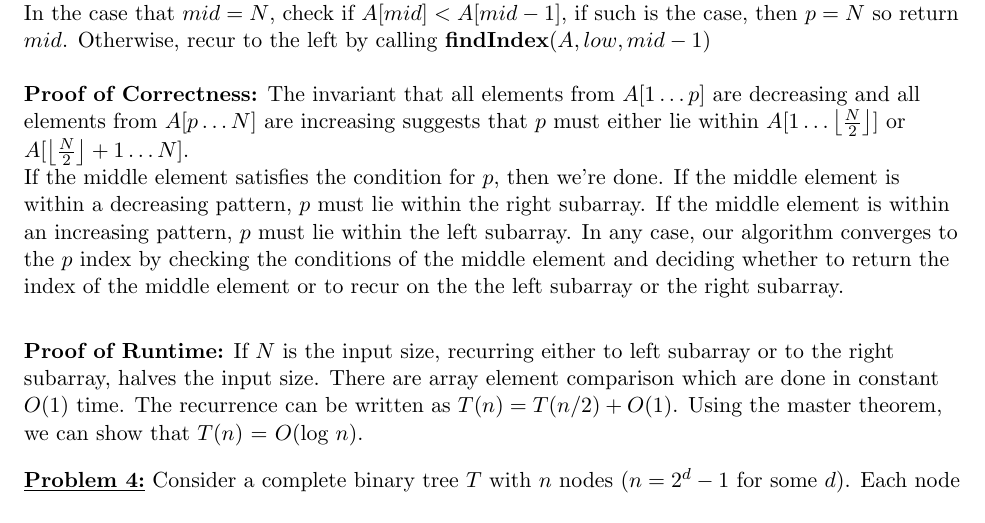
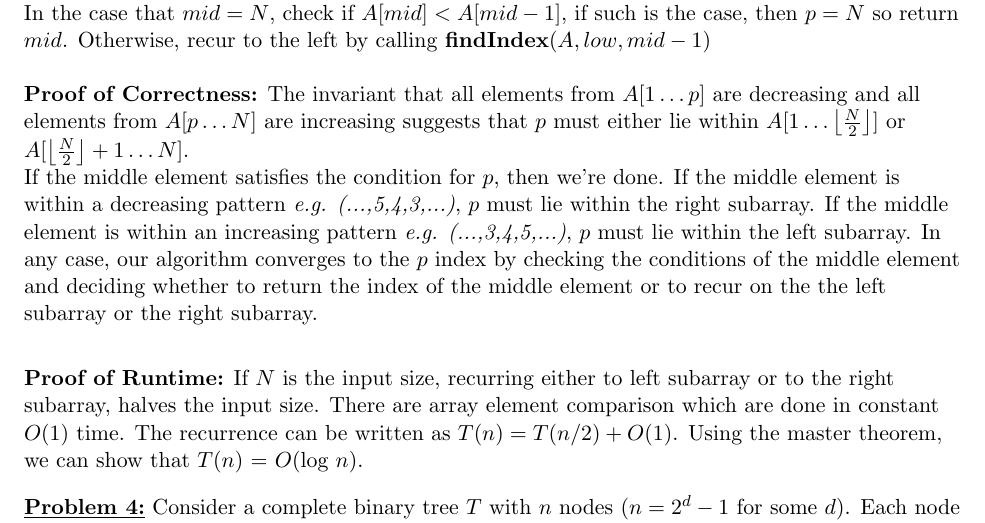
Before and after one commit to ddsun95/homework, a LaTeX problem sheet (hw1.tex): part of page 3 of 5, cut so that both start at the same text. Compiled offline with pdfLaTeX.

Commit message:
finished

```diff
--- a/hw1.tex
+++ b/hw1.tex
@@ -89,8 +89,8 @@
 		\textbf{Proof of Correctness:} The invariant that all elements from $A[1 \dots p]$ are decreasing and all elements from $A[p \dots N]$ are increasing suggests that $p$ must either lie within $A[1 \dots \left\lfloor\frac{N}{2}\right\rfloor]$ or
 		$A[\left\lfloor\frac{N}{2}\right\rfloor + 1 \dots N]$. \newline
 		If the middle element satisfies the condition for $p$, then we're done.
-		If the middle element is within a decreasing pattern, $p$ must lie within the right subarray.
-		If the middle element is within an increasing pattern, $p$ must lie within the left subarray.
+		If the middle element is within a decreasing pattern \emph{e.g. (...,5,4,3,...)}, $p$ must lie within the right subarray.
+		If the middle element is within an increasing pattern \emph{e.g. (...,3,4,5,...)}, $p$ must lie within the left subarray.
 		In any case, our algorithm converges to the $p$ index by checking the conditions of the middle element and deciding whether to return the index of the middle element or to recur on the the left subarray or the right subarray. \newline
 		\vspace{0.2cm}
 
```
Also changed, not shown: hw1.pdf.
